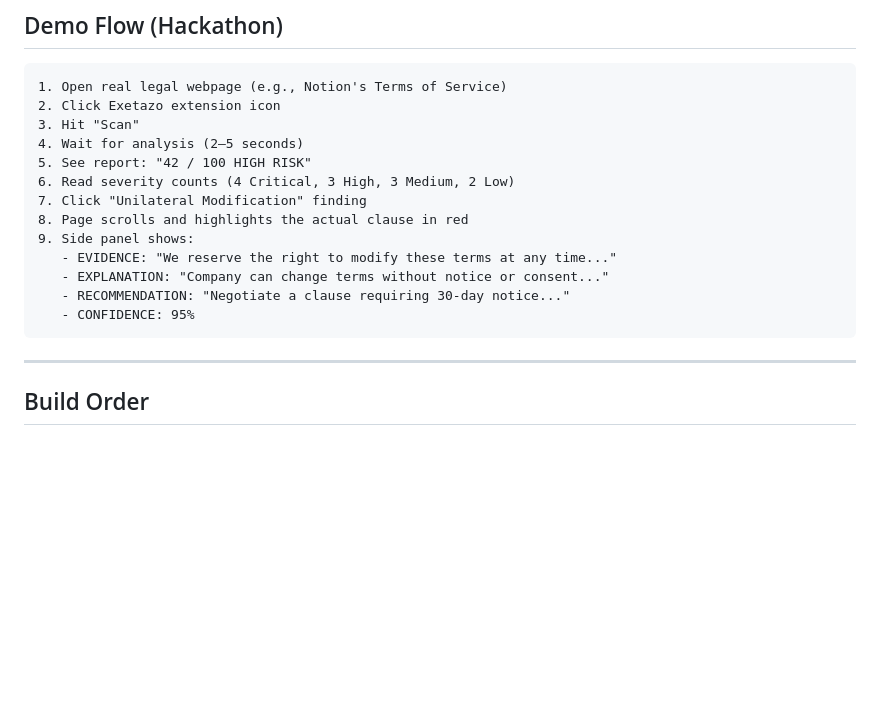
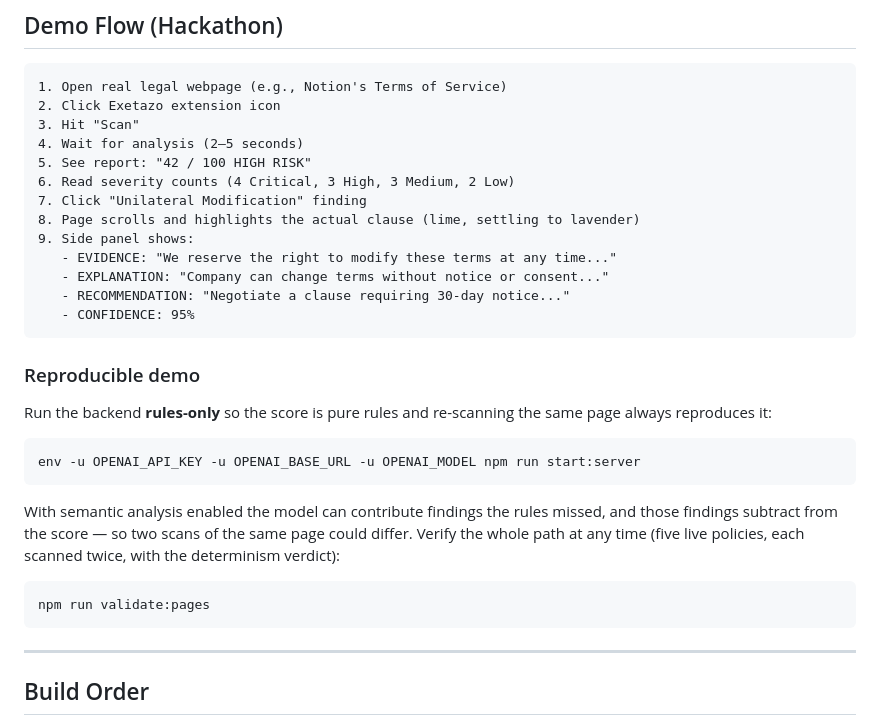
Before and after one commit to zarkbns/exetazo, a Markdown page: README.md, the part around the change. Drawn GitHub-style; blank space fills up the shorter version.

Commit message:
README: reproducible demo section — run the backend rules-only (env -u OPENAI_API_KEY ... npm run start:server) so the score is pure rules and re-scanning reproduces it, note why a live model can shift the score, and point at npm run validate:pages; also correct the demo step that still said the clause highlights in red (it is lime settling to lavender since the brand reskin)
Co-authored-by: Qwen-Coder <qwen-coder@alibabacloud.com>

````diff
--- a/README.md
+++ b/README.md
@@ -264,12 +264,30 @@ Jurisdiction, context, and specific wording all matter. Always consult a lawyer
 5. See report: "42 / 100 HIGH RISK"
 6. Read severity counts (4 Critical, 3 High, 3 Medium, 2 Low)
 7. Click "Unilateral Modification" finding
-8. Page scrolls and highlights the actual clause in red
+8. Page scrolls and highlights the actual clause (lime, settling to lavender)
 9. Side panel shows:
    - EVIDENCE: "We reserve the right to modify these terms at any time..."
    - EXPLANATION: "Company can change terms without notice or consent..."
    - RECOMMENDATION: "Negotiate a clause requiring 30-day notice..."
    - CONFIDENCE: 95%
+```
+
+### Reproducible demo
+
+Run the backend **rules-only** so the score is pure rules and re-scanning the same
+page always reproduces it:
+
+```bash
+env -u OPENAI_API_KEY -u OPENAI_BASE_URL -u OPENAI_MODEL npm run start:server
+```
+
+With semantic analysis enabled the model can contribute findings the rules
+missed, and those findings subtract from the score — so two scans of the same
+page could differ. Verify the whole path at any time (five live policies, each
+scanned twice, with the determinism verdict):
+
+```bash
+npm run validate:pages
 ```
 
 ---
````
